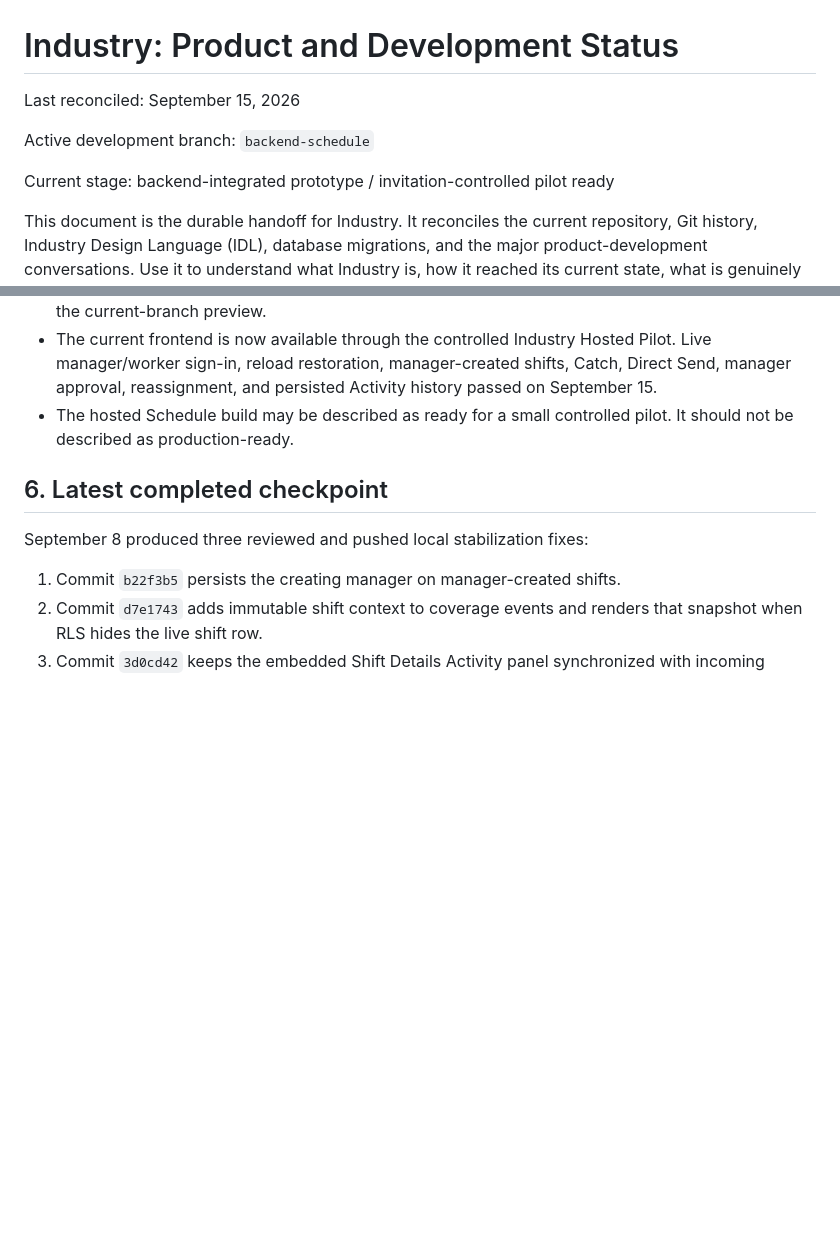
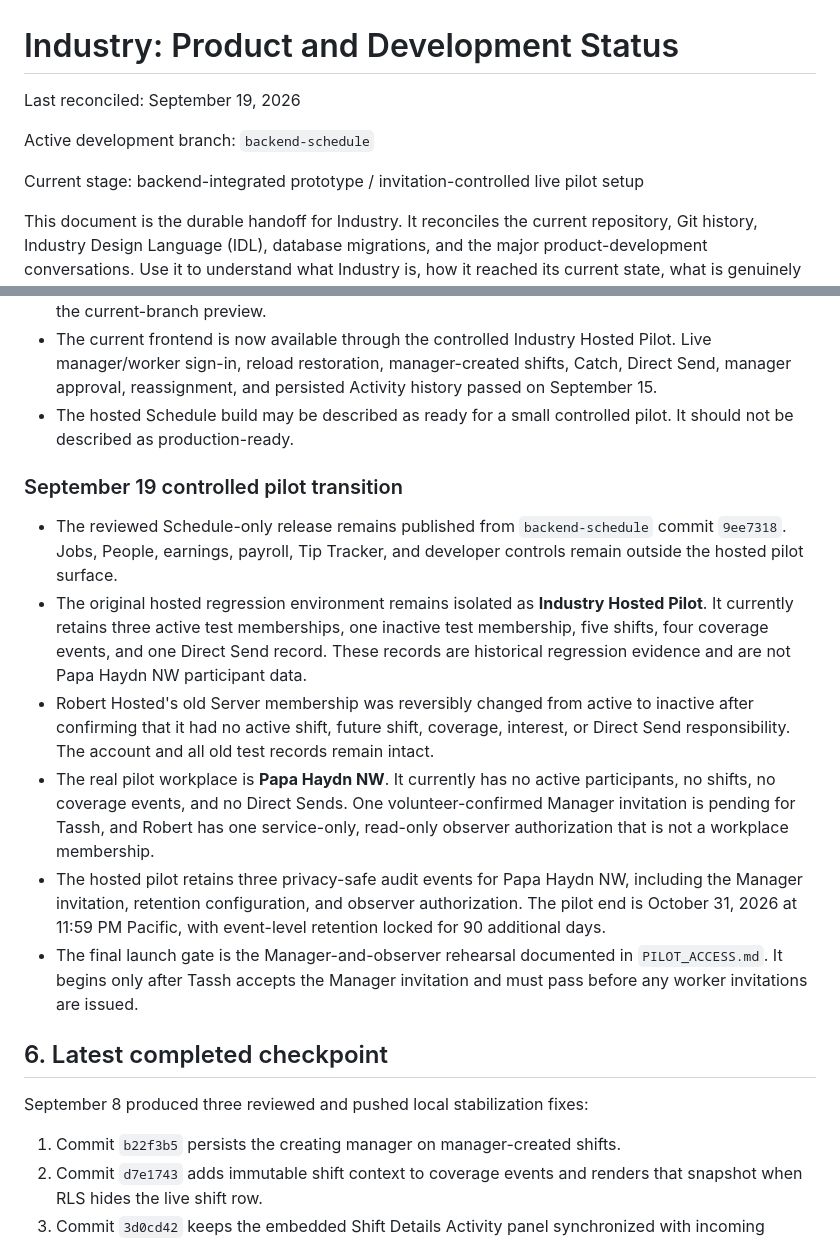
Before and after one commit to RNUXDV/industry-app, a Markdown page: INDUSTRY_STATUS.md, 2 parts joined by grey strips. Drawn GitHub-style; blank space fills up the shorter version.

```diff
--- a/INDUSTRY_STATUS.md
+++ b/INDUSTRY_STATUS.md
@@ -1,10 +1,10 @@
 # Industry: Product and Development Status
 
-Last reconciled: September 15, 2026
+Last reconciled: September 19, 2026
 
 Active development branch: `backend-schedule`
 
-Current stage: backend-integrated prototype / invitation-controlled pilot ready
+Current stage: backend-integrated prototype / invitation-controlled live pilot setup
 
 This document is the durable handoff for Industry. It reconciles the current repository, Git history, Industry Design Language (IDL), database migrations, and the major product-development conversations. Use it to understand what Industry is, how it reached its current state, what is genuinely implemented, and what should happen next.
 
@@ -258,6 +258,33 @@ People is implemented across dedicated pages and uses simulated content plus `lo
 - The current frontend is now available through the controlled Industry Hosted Pilot. Live manager/worker sign-in, reload restoration, manager-created shifts, Catch, Direct Send, manager approval, reassignment, and persisted Activity history passed on September 15.
 - The hosted Schedule build may be described as ready for a small controlled pilot. It should not be described as production-ready.
 
+### September 19 controlled pilot transition
+
+- The reviewed Schedule-only release remains published from `backend-schedule`
+  commit `9ee7318`. Jobs, People, earnings, payroll, Tip Tracker, and developer
+  controls remain outside the hosted pilot surface.
+- The original hosted regression environment remains isolated as **Industry
+  Hosted Pilot**. It currently retains three active test memberships, one
+  inactive test membership, five shifts, four coverage events, and one Direct
+  Send record. These records are historical regression evidence and are not
+  Papa Haydn NW participant data.
+- Robert Hosted's old Server membership was reversibly changed from active to
+  inactive after confirming that it had no active shift, future shift,
+  coverage, interest, or Direct Send responsibility. The account and all old
+  test records remain intact.
+- The real pilot workplace is **Papa Haydn NW**. It currently has no active
+  participants, no shifts, no coverage events, and no Direct Sends. One
+  volunteer-confirmed Manager invitation is pending for Tassh, and Robert has
+  one service-only, read-only observer authorization that is not a workplace
+  membership.
+- The hosted pilot retains three privacy-safe audit events for Papa Haydn NW,
+  including the Manager invitation, retention configuration, and observer
+  authorization. The pilot end is October 31, 2026 at 11:59 PM Pacific, with
+  event-level retention locked for 90 additional days.
+- The final launch gate is the Manager-and-observer rehearsal documented in
+  `PILOT_ACCESS.md`. It begins only after Tassh accepts the Manager invitation
+  and must pass before any worker invitations are issued.
+
 ## 6. Latest completed checkpoint
 
 September 8 produced three reviewed and pushed local stabilization fixes:
```
Also changed, not shown: PILOT_ACCESS.md (+71 -0 lines).
